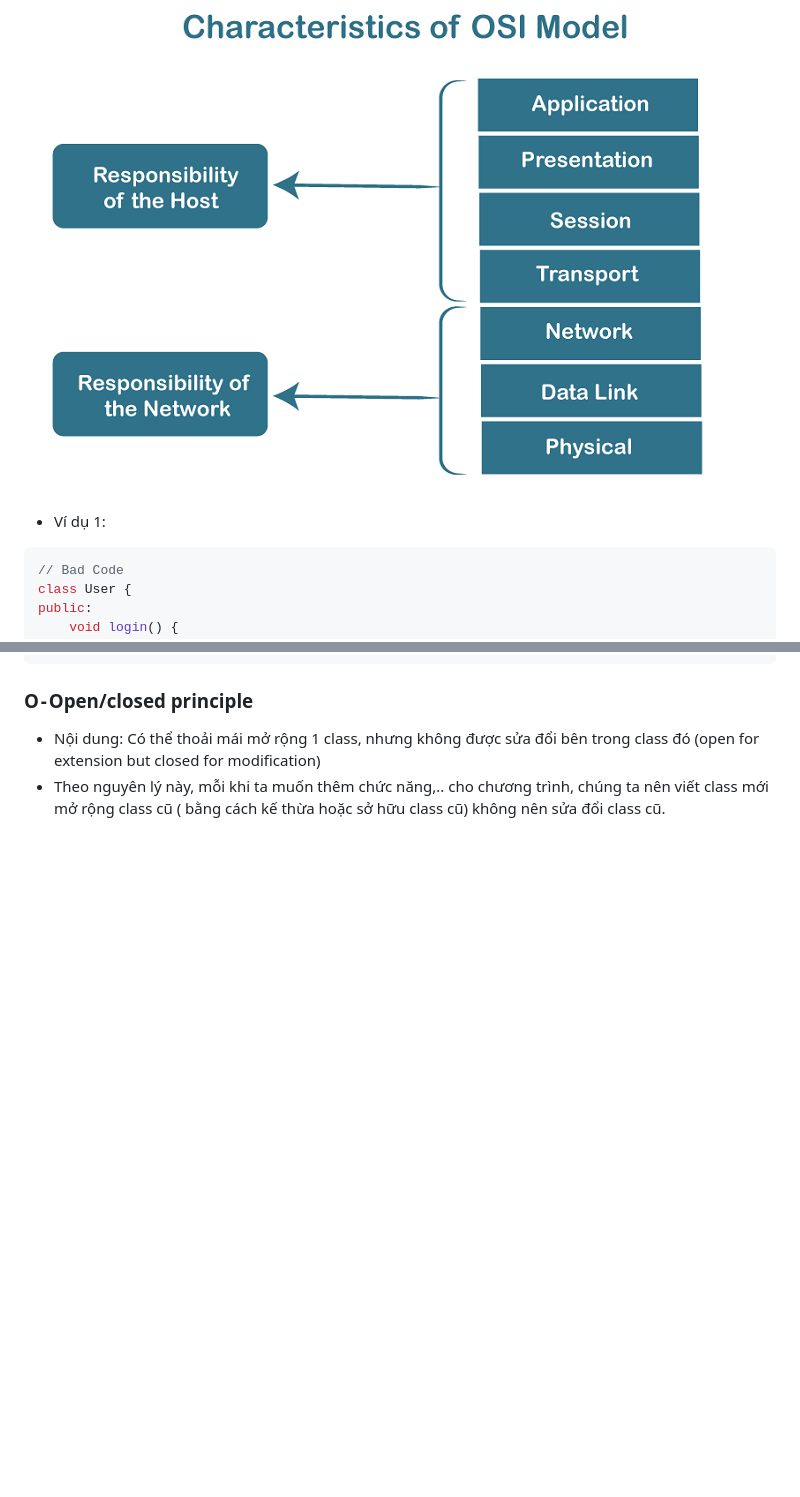
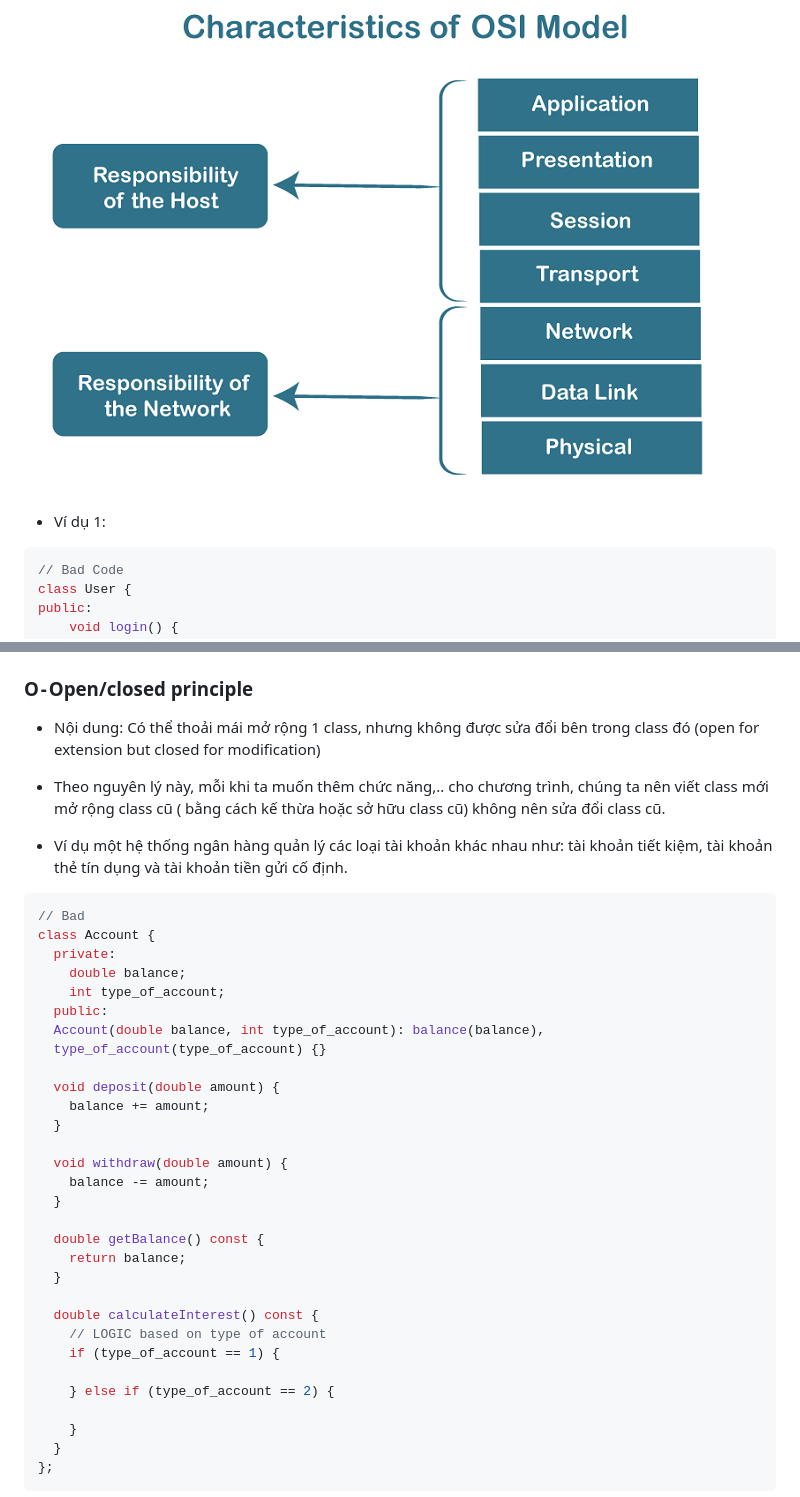
Before and after one commit to hieuvu98/clean-code, a Markdown page: SOLID/README.md, 2 parts joined by grey strips. Drawn GitHub-style; blank space fills up the shorter version.

````diff
--- a/SOLID/README.md
+++ b/SOLID/README.md
@@ -148,8 +148,8 @@ void MakeCoffee(bool withSugar) {
 
 ![This is an image](https://raw.githubusercontent.com/hieuvu98/clean-code/main/images/osi-model.png)
 
+- Ví dụ 1:
 
-- Ví dụ 1:
 ```C++
 // Bad Code
 class User {
@@ -271,3 +272,38 @@ class Email {
 - Nội dung: Có thể thoải mái mở rộng 1 class, nhưng không được sửa đổi bên trong class đó (open for extension but closed for modification)
 - Theo nguyên lý này, mỗi khi ta muốn thêm chức năng,.. cho chương trình, chúng ta nên viết class mới mở rộng class cũ ( bằng cách kế thừa hoặc sở hữu class cũ) không nên sửa đổi class cũ.
 
+- Ví dụ một hệ thống ngân hàng quản lý các loại tài khoản khác nhau như: tài khoản tiết kiệm, tài khoản thẻ tín dụng và tài khoản tiền gửi cố định.
+
+```C++
+// Bad
+class Account {
+  private:
+    double balance;
+    int type_of_account;
+  public:
+  Account(double balance, int type_of_account): balance(balance),
+  type_of_account(type_of_account) {}
+
+  void deposit(double amount) {
+    balance += amount;
+  }
+
+  void withdraw(double amount) {
+    balance -= amount;
+  }
+
+  double getBalance() const {
+    return balance;
+  }
+
+  double calculateInterest() const {
+    // LOGIC based on type of account
+    if (type_of_account == 1) {
+
+    } else if (type_of_account == 2) {
+
+    }
+  }
+};
+```
+
````
Also changed, not shown: other parts of SOLID/README.md (+83 -0 lines).
